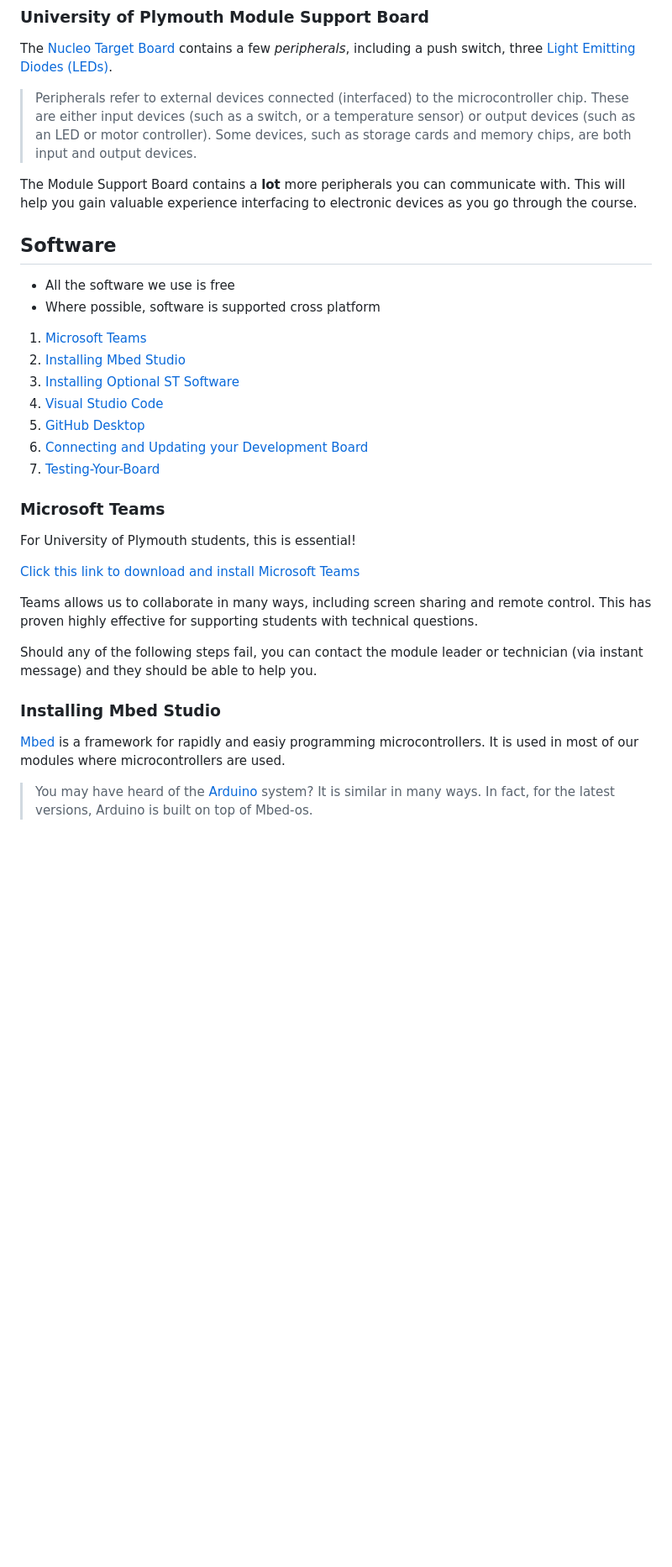
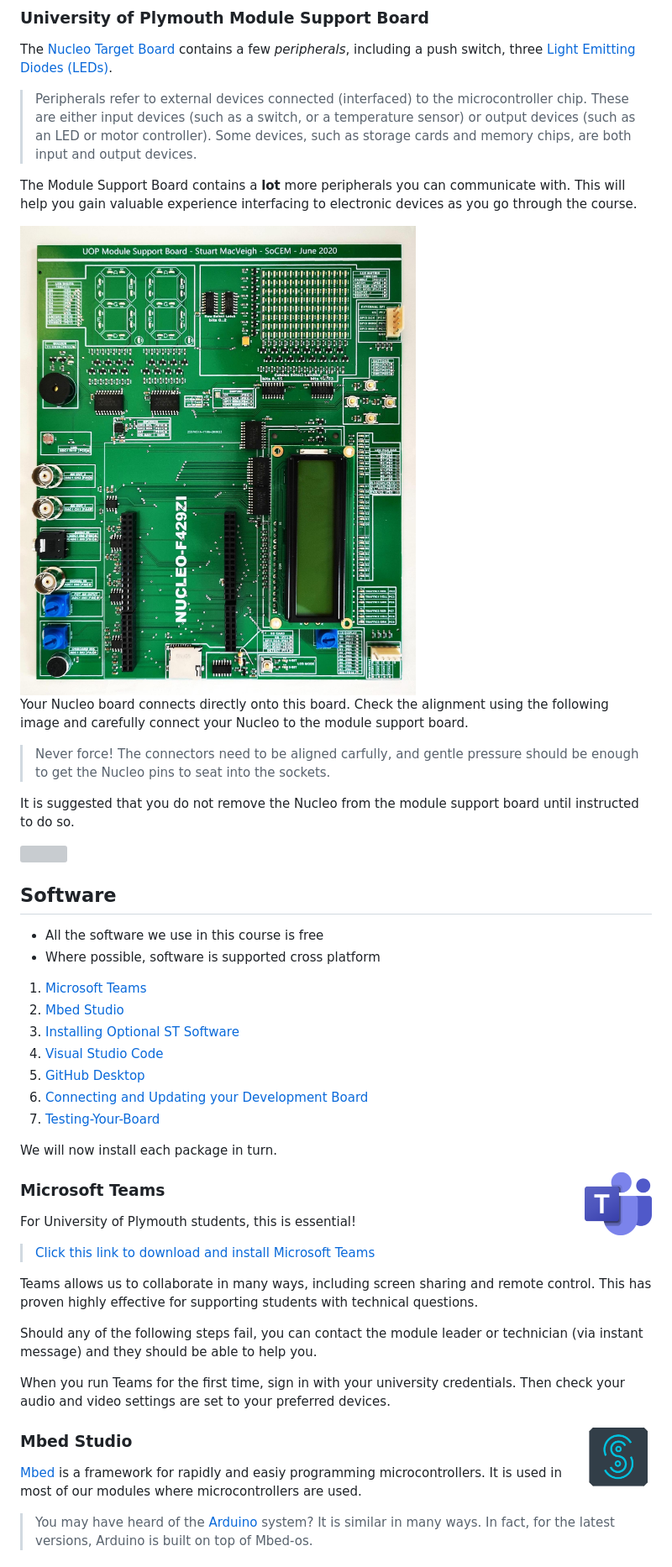
Before and after one commit to christianjeromeilustre/EmbeddedSystem-Course, a Markdown page: getting_started.md, the part around the change. Shown at 84% size. Rendered like a GitHub page; pictures changed too: img/icons/mbed-studio.png (added), img/icons/teams.png (added), img/msb/msb.jpg; blank space fills up the shorter version; grey boxes are pictures that could not be loaded.

Commit message:
added images

```diff
--- a/getting_started.md
+++ b/getting_started.md
@@ -40,29 +40,49 @@ The [Nucleo Target Board](#Target-Board) contains a few _peripherals_, including
 
 The Module Support Board contains a **lot** more peripherals you can communicate with. This will help you gain valuable experience interfacing to electronic devices as you go through the course.
 
+<img src="img/msb/msb.jpg" width="600px">
+
+Your Nucleo board connects directly onto this board. Check the alignment using the following image and carefully connect your Nucleo to the module support board.
+
+ > Never force! The connectors need to be aligned carfully, and gentle pressure should be enough to get the Nucleo pins to seat into the sockets.
+
+ It is suggested that you do not remove the Nucleo from the module support board until instructed to do so.
+
+<img src="img/msb/msb+nucleo.jpg" width="600px">
+
 ## Software
 
-* All the software we use is free
+* All the software we use in this course is free
 * Where possible, software is supported cross platform
 
 1. [Microsoft Teams](#Microsoft-Teams)
-1. [Installing Mbed Studio](#Installing-Mbed-Studio)
+1. [Mbed Studio](#Mbed-Studio)
 1. [Installing Optional ST Software](#Installing-Optional-ST-Software)
 1. [Visual Studio Code](#Visual-Studio-Code)
 1. [GitHub Desktop](#GitHub-Desktop)
 1. [Connecting and Updating your Development Board](#Connecting-and-Updating-your-Development-Board)
 1. [Testing-Your-Board](Testing-Your-Board)
 
+We will now install each package in turn.
+
+<img src="img/icons/teams.png" width="80px" align="right" >
+
 ### Microsoft Teams
+
 For University of Plymouth students, this is essential!
 
-[Click this link to download and install Microsoft Teams](https://www.microsoft.com/microsoft-365/microsoft-teams/download-app)
+> [Click this link to download and install Microsoft Teams](https://www.microsoft.com/microsoft-365/microsoft-teams/download-app)
 
 Teams allows us to collaborate in many ways, including screen sharing and remote control. This has proven highly effective for supporting students with technical questions.
 
 Should any of the following steps fail, you can contact the module leader or technician (via instant message) and they should be able to help you.
 
-### Installing Mbed Studio
+When you run Teams for the first time, sign in with your university credentials. Then check your audio and video settings are set to your preferred devices.
+
+<img src="img/icons/mbed-studio.png" width="80px" align="right" >
+
+### Mbed Studio
+
 [Mbed](https://os.mbed.com/) is a framework for rapidly and easiy programming microcontrollers. It is used in most of our modules where microcontrollers are used.
 
 > You may have heard of the [Arduino](https://www.arduino.cc/) system? It is similar in many ways. In fact, for the latest versions, Arduino is built on top of Mbed-os.
```
Also changed, not shown: 3 other files.
